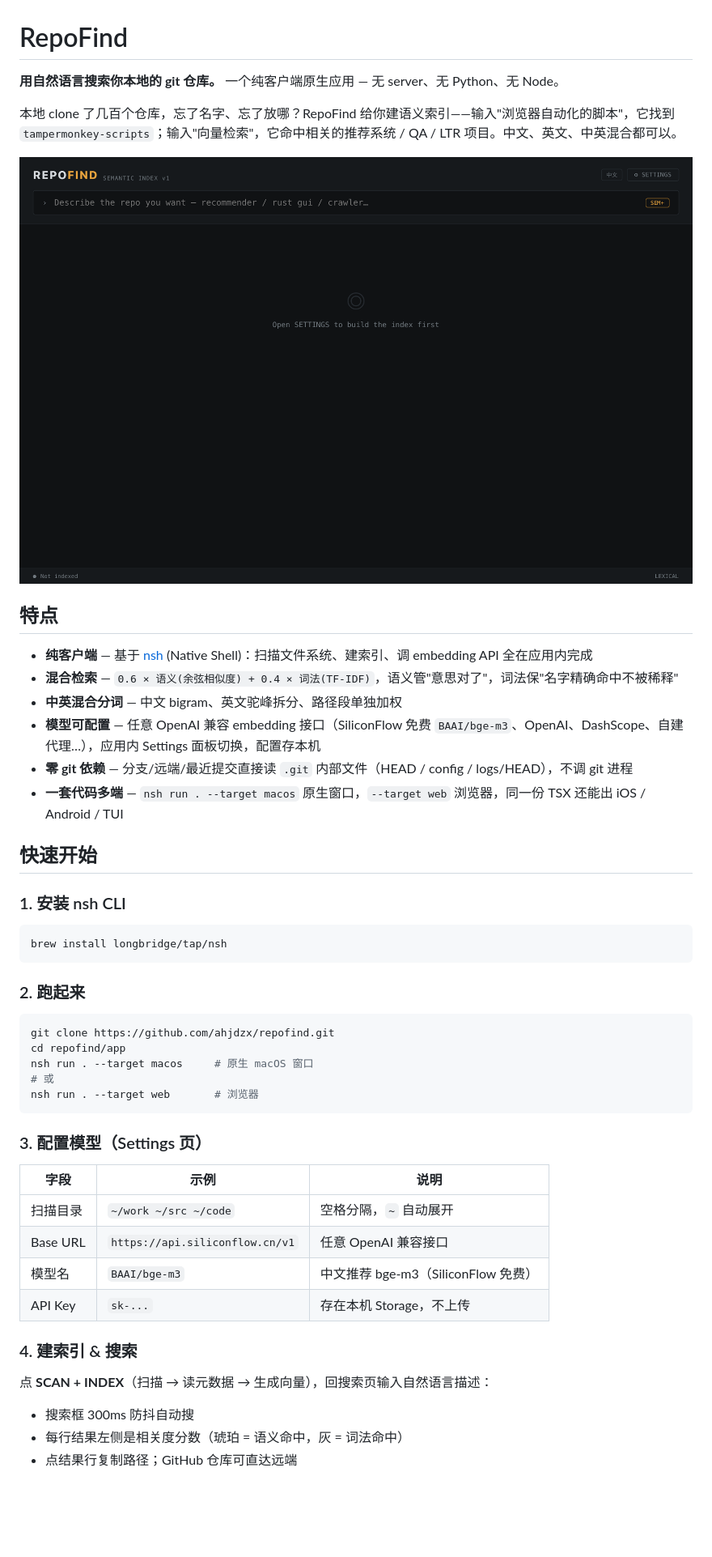
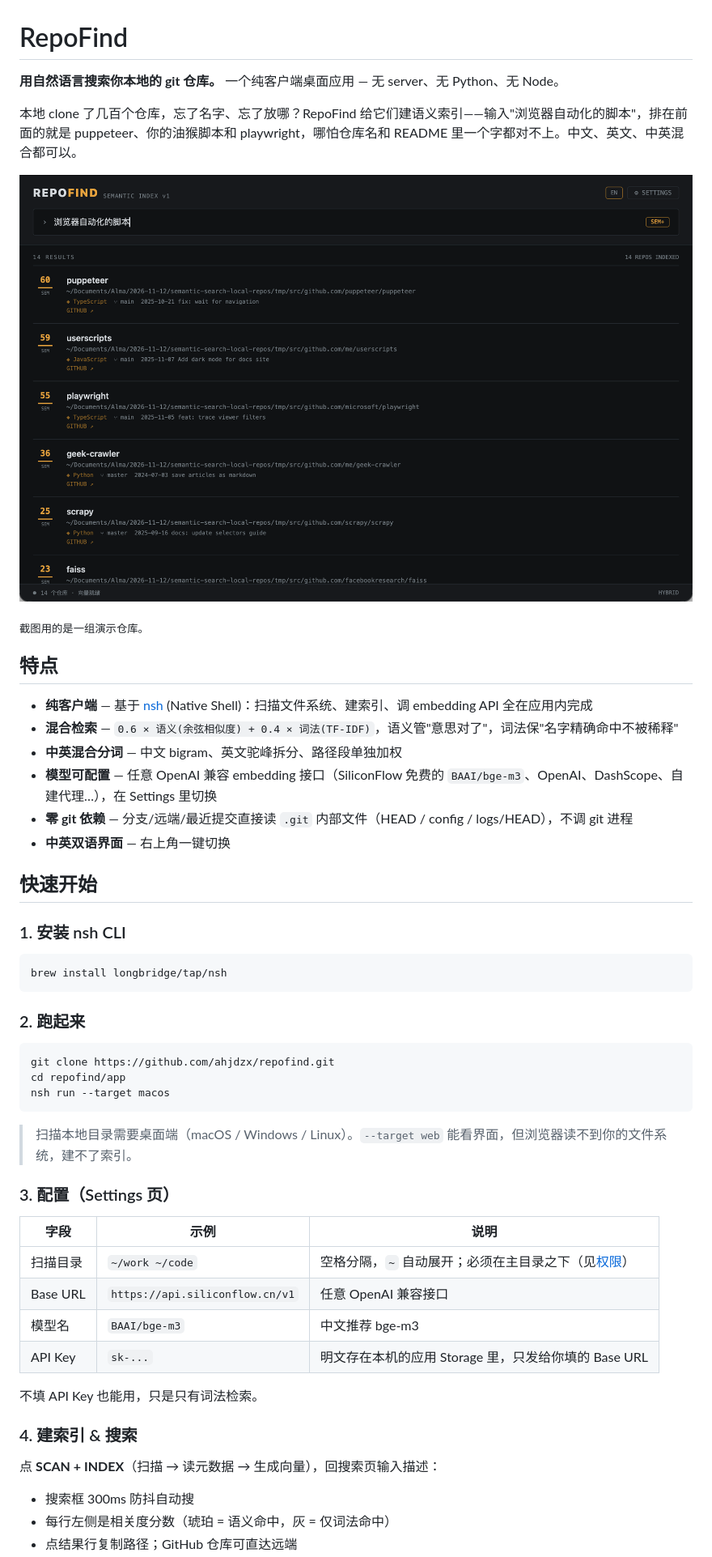
Before and after one commit to ahjdzx/repofind, a Markdown page: README.md, the part around one of its changes. Shown at 81% size. GitHub-like rendering; pictures changed too: docs/screenshot.png; blank space fills up the shorter version.

````diff
--- a/README.md
+++ b/README.md
@@ -1,19 +1,21 @@
 # RepoFind
 
-**用自然语言搜索你本地的 git 仓库。** 一个纯客户端原生应用 — 无 server、无 Python、无 Node。
+**用自然语言搜索你本地的 git 仓库。** 一个纯客户端桌面应用 — 无 server、无 Python、无 Node。
 
-本地 clone 了几百个仓库，忘了名字、忘了放哪？RepoFind 给你建语义索引——输入"浏览器自动化的脚本"，它找到 `tampermonkey-scripts`；输入"向量检索"，它命中相关的推荐系统 / QA / LTR 项目。中文、英文、中英混合都可以。
+本地 clone 了几百个仓库，忘了名字、忘了放哪？RepoFind 给它们建语义索引——输入"浏览器自动化的脚本"，排在前面的就是 puppeteer、你的油猴脚本和 playwright，哪怕仓库名和 README 里一个字都对不上。中文、英文、中英混合都可以。
 
 ![screenshot](docs/screenshot.png)
+
+<sub>截图用的是一组演示仓库。</sub>
 
 ## 特点
 
 - **纯客户端** — 基于 [nsh](https://nsh.dev) (Native Shell)：扫描文件系统、建索引、调 embedding API 全在应用内完成
 - **混合检索** — `0.6 × 语义(余弦相似度) + 0.4 × 词法(TF-IDF)`，语义管"意思对了"，词法保"名字精确命中不被稀释"
 - **中英混合分词** — 中文 bigram、英文驼峰拆分、路径段单独加权
-- **模型可配置** — 任意 OpenAI 兼容 embedding 接口（SiliconFlow 免费 `BAAI/bge-m3`、OpenAI、DashScope、自建代理…），应用内 Settings 面板切换，配置存本机
+- **模型可配置** — 任意 OpenAI 兼容 embedding 接口（SiliconFlow 免费的 `BAAI/bge-m3`、OpenAI、DashScope、自建代理…），在 Settings 里切换
 - **零 git 依赖** — 分支/远端/最近提交直接读 `.git` 内部文件（HEAD / config / logs/HEAD），不调 git 进程
-- **一套代码多端** — `nsh run . --target macos` 原生窗口，`--target web` 浏览器，同一份 TSX 还能出 iOS / Android / TUI
+- **中英双语界面** — 右上角一键切换
 
 ## 快速开始
 
@@ -28,24 +30,26 @@ brew install longbridge/tap/nsh
 ```bash
 git clone https://github.com/ahjdzx/repofind.git
 cd repofind/app
-nsh run . --target macos     # 原生 macOS 窗口
-# 或
-nsh run . --target web       # 浏览器
+nsh run --target macos
 ```
 
-### 3. 配置模型（Settings 页）
+> 扫描本地目录需要桌面端（macOS / Windows / Linux）。`--target web` 能看界面，但浏览器读不到你的文件系统，建不了索引。
+
+### 3. 配置（Settings 页）
 
 | 字段 | 示例 | 说明 |
 | --- | --- | --- |
-| 扫描目录 | `~/work ~/src ~/code` | 空格分隔，`~` 自动展开 |
+| 扫描目录 | `~/work ~/code` | 空格分隔，`~` 自动展开；必须在主目录之下（见[权限](#权限)） |
 | Base URL | `https://api.siliconflow.cn/v1` | 任意 OpenAI 兼容接口 |
-| 模型名 | `BAAI/bge-m3` | 中文推荐 bge-m3（SiliconFlow 免费） |
-| API Key | `sk-...` | 存在本机 Storage，不上传 |
+| 模型名 | `BAAI/bge-m3` | 中文推荐 bge-m3 |
+| API Key | `sk-...` | 明文存在本机的应用 Storage 里，只发给你填的 Base URL |
+
+不填 API Key 也能用，只是只有词法检索。
 
 ### 4. 建索引 & 搜索
 
-点 **SCAN + INDEX**（扫描 → 读元数据 → 生成向量），回搜索页输入自然语言描述：
+点 **SCAN + INDEX**（扫描 → 读元数据 → 生成向量），回搜索页输入描述：
 
 - 搜索框 300ms 防抖自动搜
-- 每行结果左侧是相关度分数（琥珀 = 语义命中，灰 = 词法命中）
+- 每行左侧是相关度分数（琥珀 = 语义命中，灰 = 仅词法命中）
 - 点结果行复制路径；GitHub 仓库可直达远端
````
Also changed, not shown: other parts of README.md (+31 -8 lines), app/README.md (+10 -16 lines), 7 other files.
